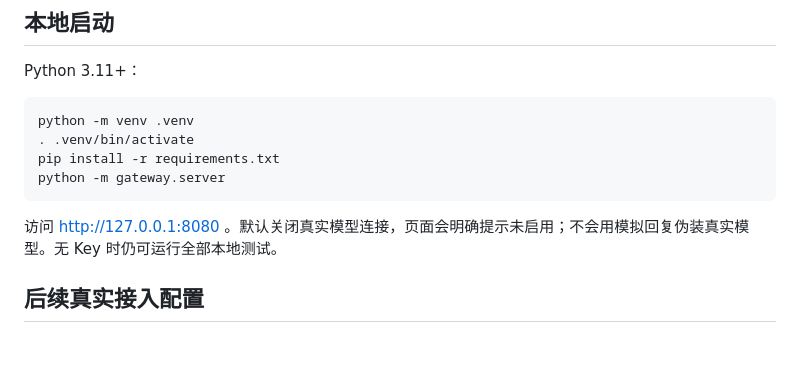
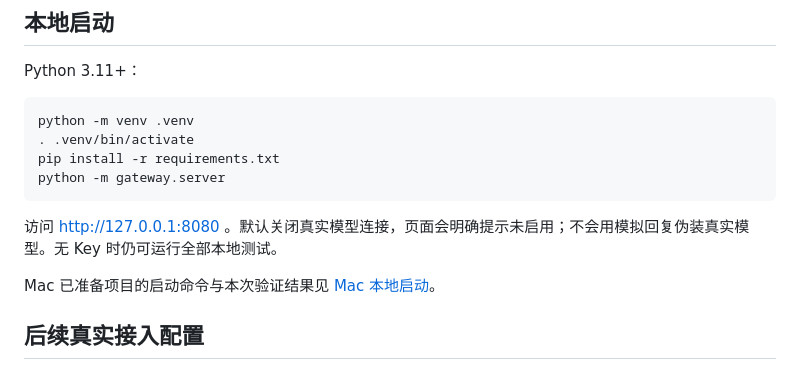
Before and after one commit to kirin7002/s2s_demo, a Markdown page: README.md, the part around the change. GitHub-like rendering; blank space fills up the shorter version.

Commit message:
docs: add verified macOS local startup instructions

````diff
--- a/README.md
+++ b/README.md
@@ -14,6 +14,8 @@ python -m gateway.server
 ```
 
 访问 http://127.0.0.1:8080 。默认关闭真实模型连接，页面会明确提示未启用；不会用模拟回复伪装真实模型。无 Key 时仍可运行全部本地测试。
+
+Mac 已准备项目的启动命令与本次验证结果见 [Mac 本地启动](docs/local-macos.md)。
 
 ## 后续真实接入配置
 
````
Also changed, not shown: docs/local-macos.md (added, +52 -0 lines).
